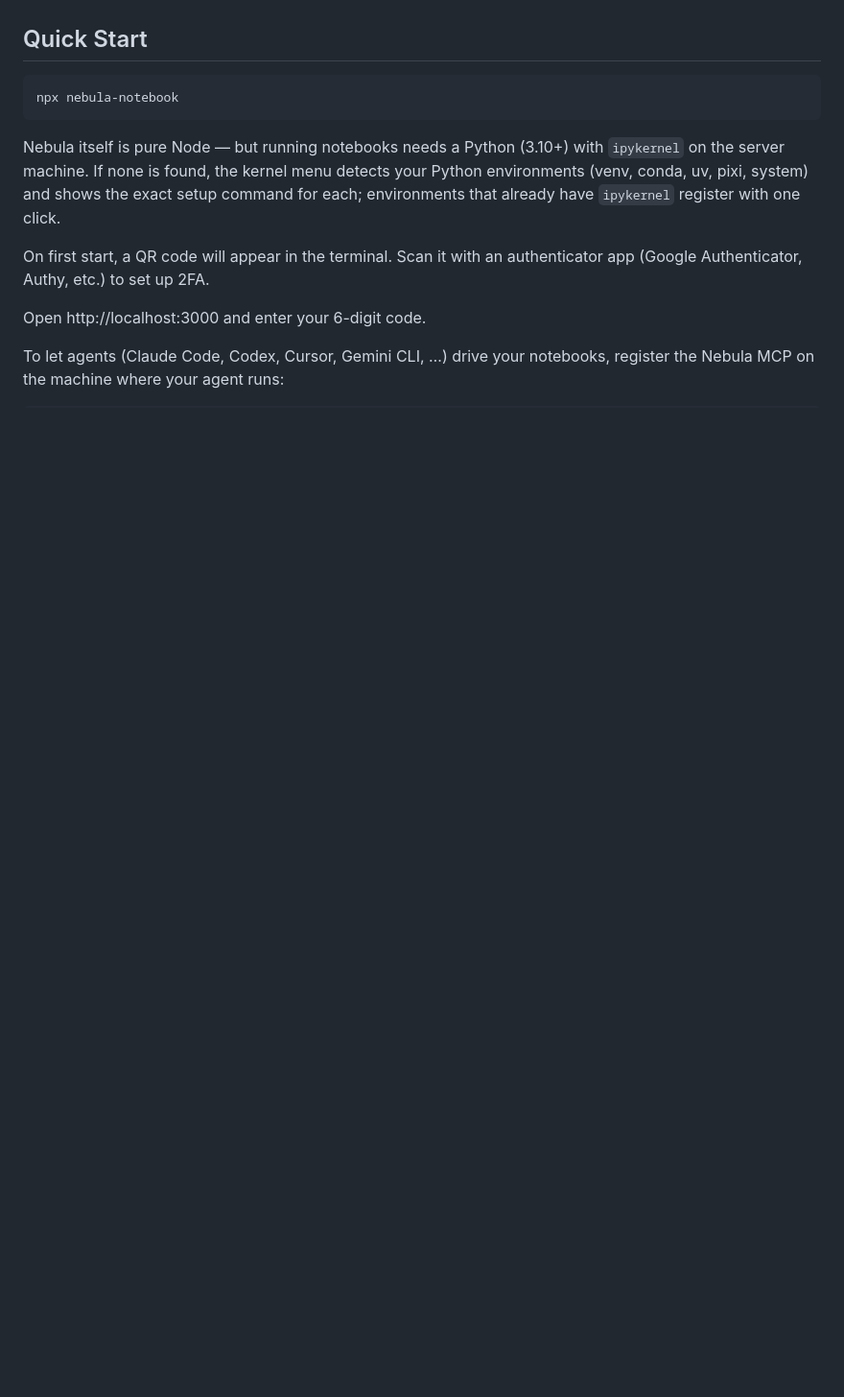
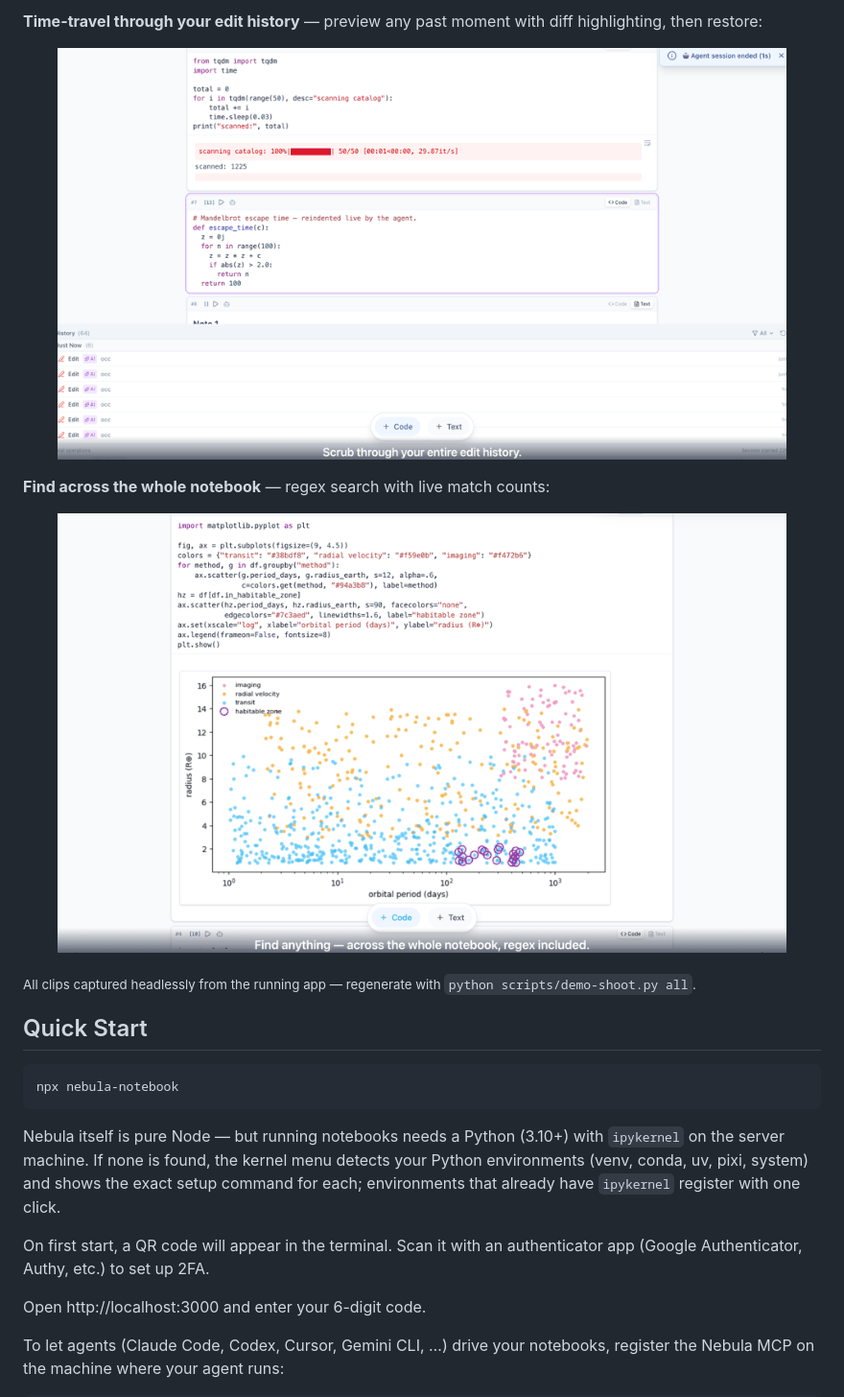
Before and after one commit to jzthree/nebula-notebook, a Markdown page: README.md, the part around one of its changes. Shown at 96% size. Drawn GitHub-style; blank space fills up the shorter version.

```diff
--- a/README.md
+++ b/README.md
@@ -17,3 +32,16 @@ Nebula is an agent-native notebook computing environment built for what's coming
+**Time-travel through your edit history** — preview any past moment with diff highlighting, then restore:
+
+<p align="center">
+  <img src="https://raw.githubusercontent.com/jzthree/nebula-notebook/main/docs/assets/demo/scene-history.gif" alt="The History panel: clicking a past edit previews the notebook at that moment with an orange modified-cell highlight and a Restore option" width="760">
+</p>
+
+**Find across the whole notebook** — regex search with live match counts:
+
+<p align="center">
+  <img src="https://raw.githubusercontent.com/jzthree/nebula-notebook/main/docs/assets/demo/scene-search.gif" alt="Notebook-wide search: typing a query highlights every match across cells with a running match count" width="760">
+</p>
+
+<sub>All clips captured headlessly from the running app — regenerate with <code>python scripts/demo-shoot.py all</code>.</sub>
 
 ## Quick Start
 
```
Also changed, not shown: other parts of README.md (+15 -0 lines).
